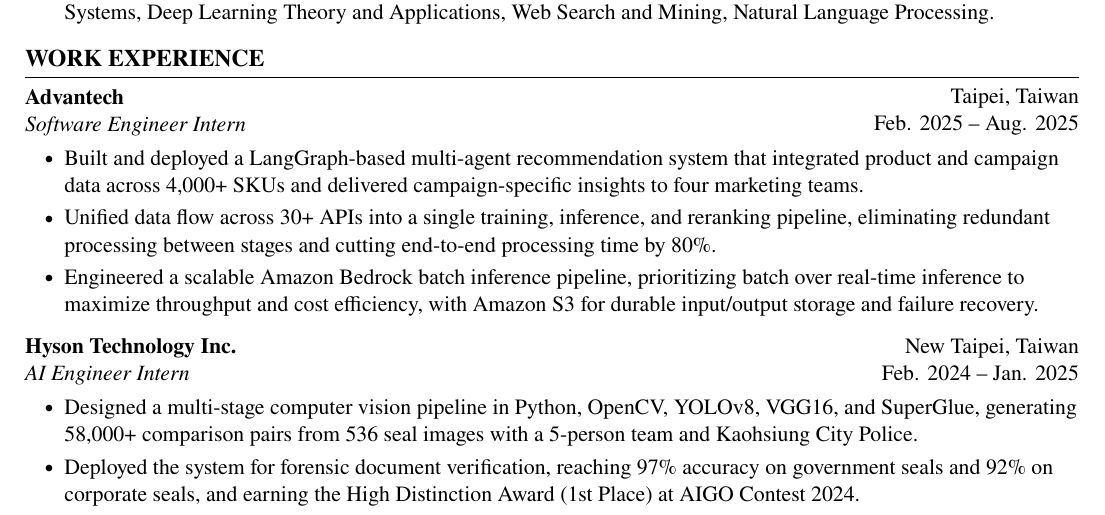
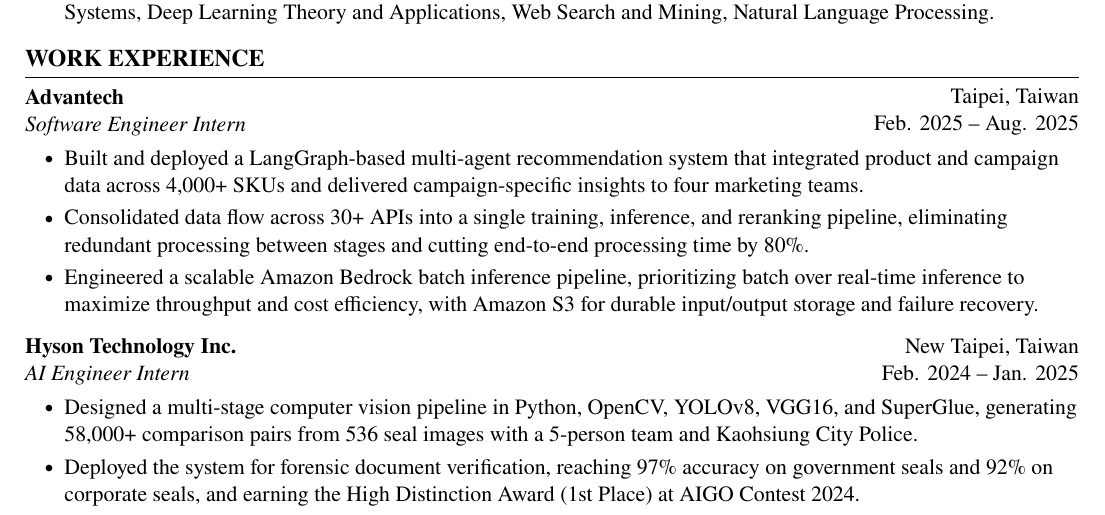
Before and after one commit to YChaoWang/DavidResume, a LaTeX CV (ResumeLaTeX/DavidResume.tex): part of the page, cut so that both start at the same text. Compiled offline with pdfLaTeX.

Commit message:
Refine project description in resume by changing "Unified" to "Consolidated" for improved clarity and consistency in technical language.

```diff
--- a/ResumeLaTeX/DavidResume.tex
+++ b/ResumeLaTeX/DavidResume.tex
@@ -235,7 +235,7 @@
     \begin{onecolentry}
         \begin{highlights}
             \item Built and deployed a LangGraph-based multi-agent recommendation system that integrated product and campaign data across 4,000+ SKUs and delivered campaign-specific insights to four marketing teams.
-            \item Unified data flow across 30+ APIs into a single training, inference, and reranking pipeline, eliminating redundant processing between stages and cutting end-to-end processing time by 80\%.
+            \item Consolidated data flow across 30+ APIs into a single training, inference, and reranking pipeline, eliminating redundant processing between stages and cutting end-to-end processing time by 80\%.
             \item Engineered a scalable Amazon Bedrock batch inference pipeline, prioritizing batch over real-time inference to maximize throughput and cost efficiency, with Amazon S3 for durable input/output storage and failure recovery.
         \end{highlights}
     \end{onecolentry}
```
